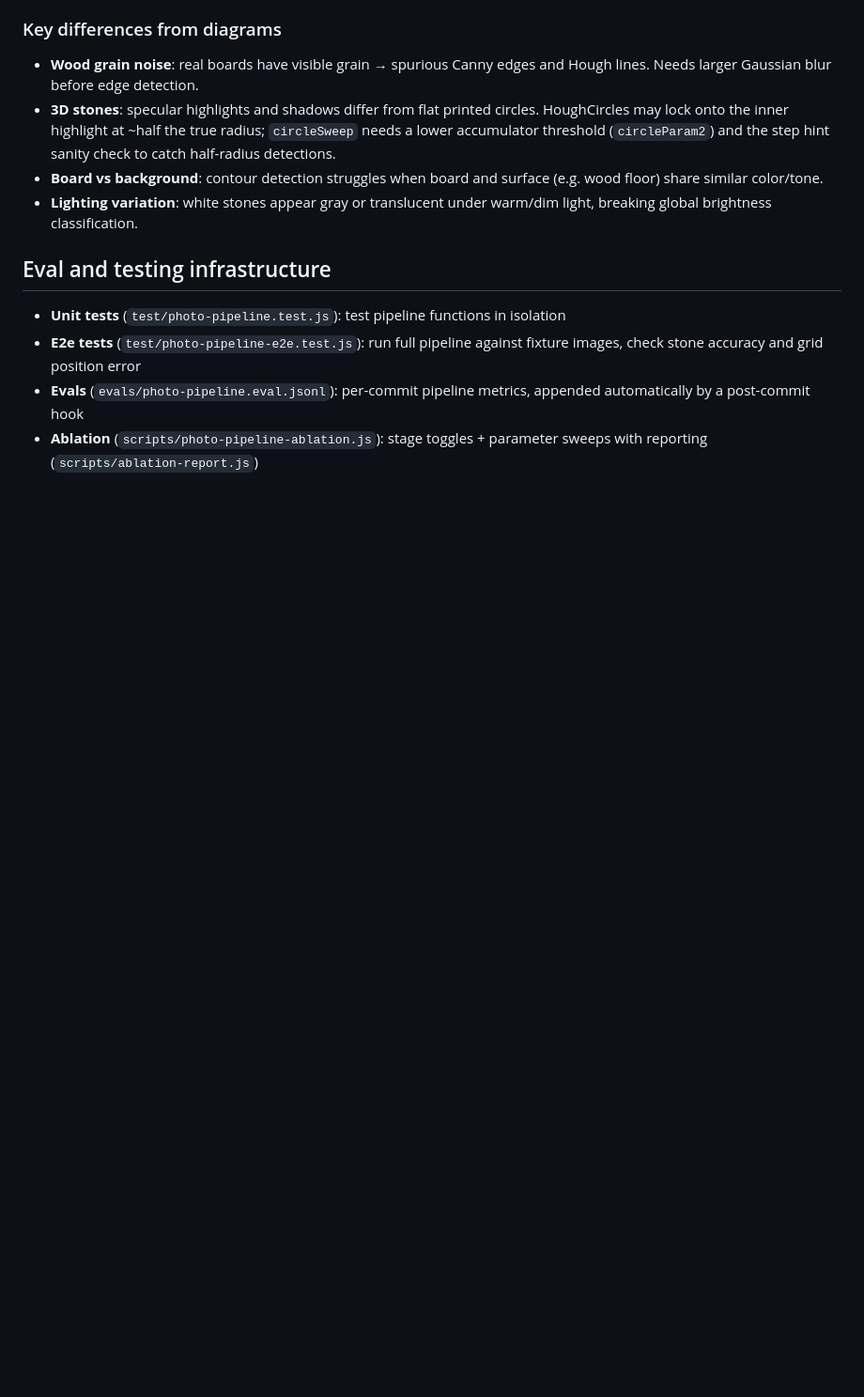
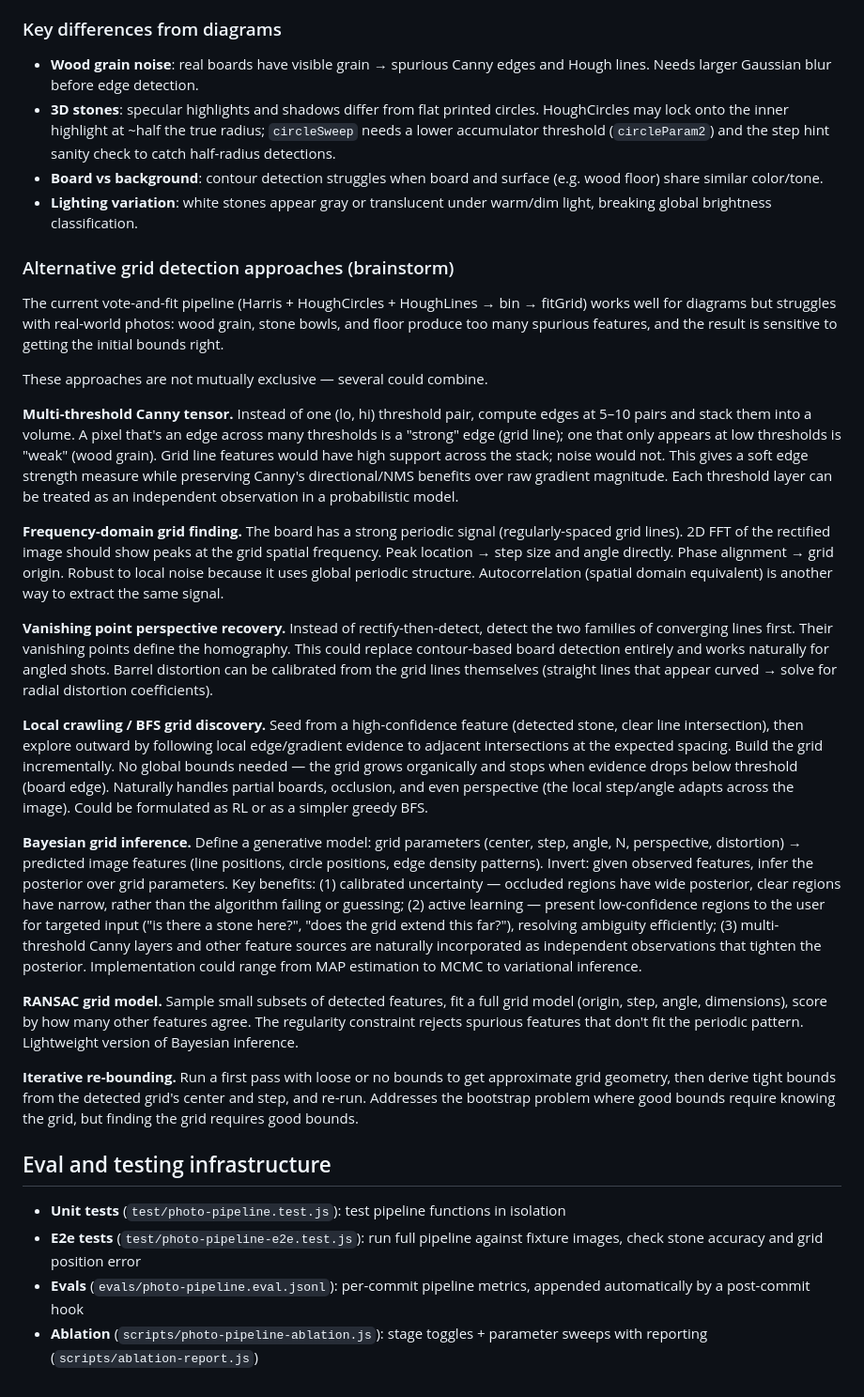
Before and after one commit to hyponymous/kifu, a Markdown page: ARCHITECTURE.md, the part around the change. Shown at 94% size. Rendered like a GitHub page; blank space fills up the shorter version.

Commit message:
docs: document alternative grid detection approaches for real-world photos
Co-Authored-By: Claude Opus 4.6 <noreply@anthropic.com>

```diff
--- a/ARCHITECTURE.md
+++ b/ARCHITECTURE.md
@@ -182,6 +182,26 @@ Coarse-then-fine: first pass gives rough intersections; one dewarp + re-detect i
 - **Board vs background**: contour detection struggles when board and surface (e.g. wood floor) share similar color/tone.
 - **Lighting variation**: white stones appear gray or translucent under warm/dim light, breaking global brightness classification.
 
+### Alternative grid detection approaches (brainstorm)
+
+The current vote-and-fit pipeline (Harris + HoughCircles + HoughLines → bin → fitGrid) works well for diagrams but struggles with real-world photos: wood grain, stone bowls, and floor produce too many spurious features, and the result is sensitive to getting the initial bounds right.
+
+These approaches are not mutually exclusive — several could combine.
+
+**Multi-threshold Canny tensor.** Instead of one (lo, hi) threshold pair, compute edges at 5–10 pairs and stack them into a volume. A pixel that's an edge across many thresholds is a "strong" edge (grid line); one that only appears at low thresholds is "weak" (wood grain). Grid line features would have high support across the stack; noise would not. This gives a soft edge strength measure while preserving Canny's directional/NMS benefits over raw gradient magnitude. Each threshold layer can be treated as an independent observation in a probabilistic model.
+
+**Frequency-domain grid finding.** The board has a strong periodic signal (regularly-spaced grid lines). 2D FFT of the rectified image should show peaks at the grid spatial frequency. Peak location → step size and angle directly. Phase alignment → grid origin. Robust to local noise because it uses global periodic structure. Autocorrelation (spatial domain equivalent) is another way to extract the same signal.
+
+**Vanishing point perspective recovery.** Instead of rectify-then-detect, detect the two families of converging lines first. Their vanishing points define the homography. This could replace contour-based board detection entirely and works naturally for angled shots. Barrel distortion can be calibrated from the grid lines themselves (straight lines that appear curved → solve for radial distortion coefficients).
+
+**Local crawling / BFS grid discovery.** Seed from a high-confidence feature (detected stone, clear line intersection), then explore outward by following local edge/gradient evidence to adjacent intersections at the expected spacing. Build the grid incrementally. No global bounds needed — the grid grows organically and stops when evidence drops below threshold (board edge). Naturally handles partial boards, occlusion, and even perspective (the local step/angle adapts across the image). Could be formulated as RL or as a simpler greedy BFS.
+
+**Bayesian grid inference.** Define a generative model: grid parameters (center, step, angle, N, perspective, distortion) → predicted image features (line positions, circle positions, edge density patterns). Invert: given observed features, infer the posterior over grid parameters. Key benefits: (1) calibrated uncertainty — occluded regions have wide posterior, clear regions have narrow, rather than the algorithm failing or guessing; (2) active learning — present low-confidence regions to the user for targeted input ("is there a stone here?", "does the grid extend this far?"), resolving ambiguity efficiently; (3) multi-threshold Canny layers and other feature sources are naturally incorporated as independent observations that tighten the posterior. Implementation could range from MAP estimation to MCMC to variational inference.
+
+**RANSAC grid model.** Sample small subsets of detected features, fit a full grid model (origin, step, angle, dimensions), score by how many other features agree. The regularity constraint rejects spurious features that don't fit the periodic pattern. Lightweight version of Bayesian inference.
+
+**Iterative re-bounding.** Run a first pass with loose or no bounds to get approximate grid geometry, then derive tight bounds from the detected grid's center and step, and re-run. Addresses the bootstrap problem where good bounds require knowing the grid, but finding the grid requires good bounds.
+
 ## Eval and testing infrastructure
 
 - **Unit tests** (`test/photo-pipeline.test.js`): test pipeline functions in isolation
```
